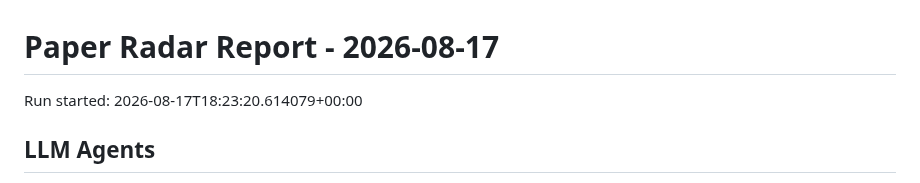
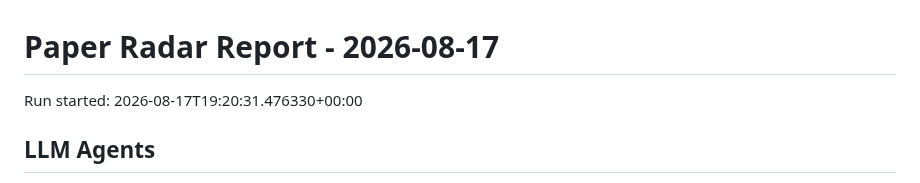
Before and after one commit to shiyongding19065-coder/paper-radar, a Markdown page: reports/2026-08-17.md, the part around the change. GitHub-like rendering.

Commit message:
Update paper radar records

```diff
--- a/reports/2026-08-17.md
+++ b/reports/2026-08-17.md
@@ -1,6 +1,6 @@
 # Paper Radar Report - 2026-08-17
 
-Run started: 2026-08-17T18:23:20.614079+00:00
+Run started: 2026-08-17T19:20:31.476330+00:00
 
 ## LLM Agents
 
```
